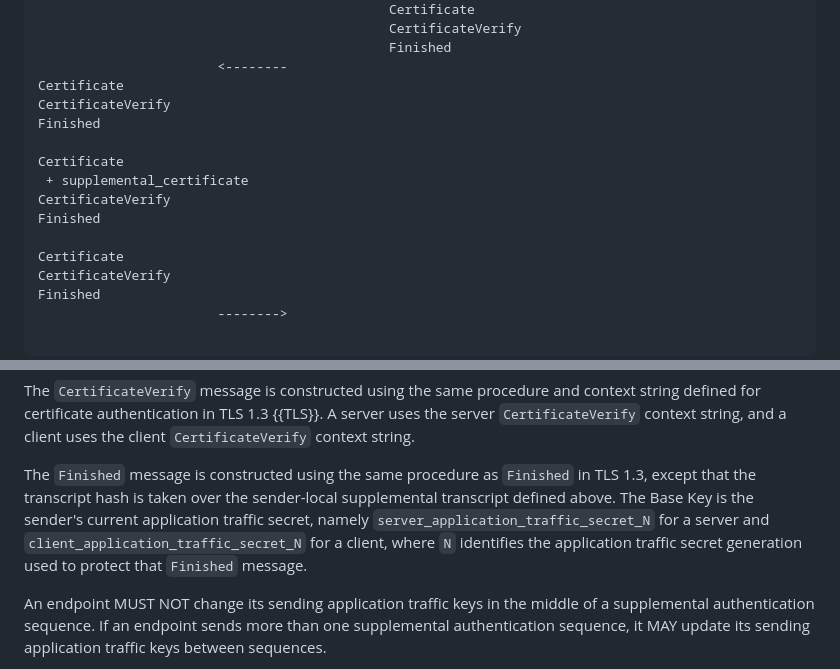
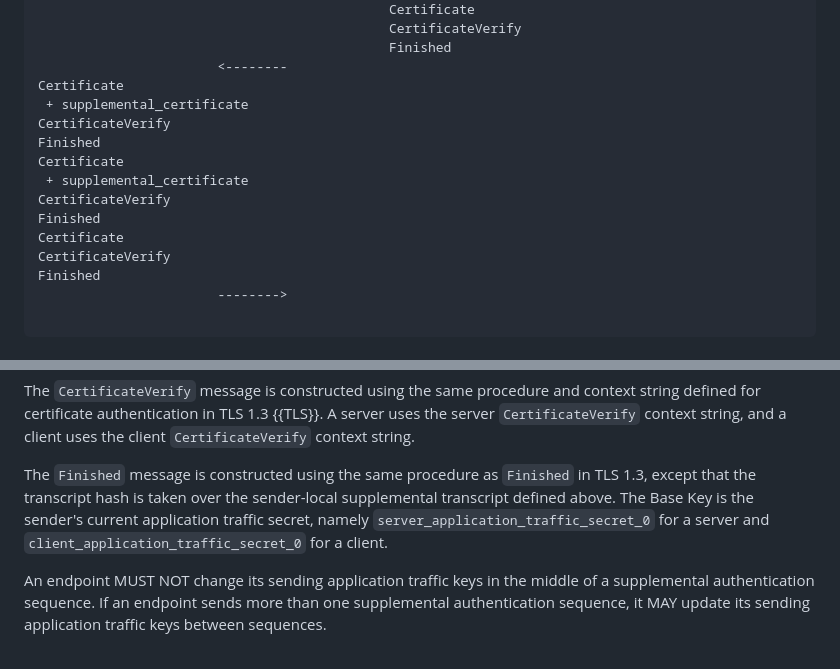
Before and after one commit to yaroslavros/tls-supplemental-auth, a Markdown page: draft-rosomakho-tls-supplemental-auth.md, 2 parts joined by grey strips. GitHub-like rendering.

```diff
--- a/draft-rosomakho-tls-supplemental-auth.md
+++ b/draft-rosomakho-tls-supplemental-auth.md
@@ -150,14 +146,13 @@ ClientHello
                                              Finished
                        <--------
 Certificate
+ + supplemental_certificate
 CertificateVerify
 Finished
-
 Certificate
  + supplemental_certificate
 CertificateVerify
 Finished
-
 Certificate
 CertificateVerify
 Finished
@@ -279,7 +274,7 @@ For each supplemental authentication sequence, the sender-local supplemental tra
 
 The `CertificateVerify` message is constructed using the same procedure and context string defined for certificate authentication in TLS 1.3 {{TLS}}. A server uses the server `CertificateVerify` context string, and a client uses the client `CertificateVerify` context string.
 
-The `Finished` message is constructed using the same procedure as `Finished` in TLS 1.3, except that the transcript hash is taken over the sender-local supplemental transcript defined above. The Base Key is the sender's current application traffic secret, namely `server_application_traffic_secret_N` for a server and `client_application_traffic_secret_N` for a client, where `N` identifies the application traffic secret generation used to protect that `Finished` message.
+The `Finished` message is constructed using the same procedure as `Finished` in TLS 1.3, except that the transcript hash is taken over the sender-local supplemental transcript defined above. The Base Key is the sender's current application traffic secret, namely `server_application_traffic_secret_0` for a server and `client_application_traffic_secret_0` for a client.
 
 An endpoint MUST NOT change its sending application traffic keys in the middle of a supplemental authentication sequence. If an endpoint sends more than one supplemental authentication sequence, it MAY update its sending application traffic keys between sequences.
 
```
Also changed, not shown: other parts of draft-rosomakho-tls-supplemental-auth.md (+3 -7 lines).
